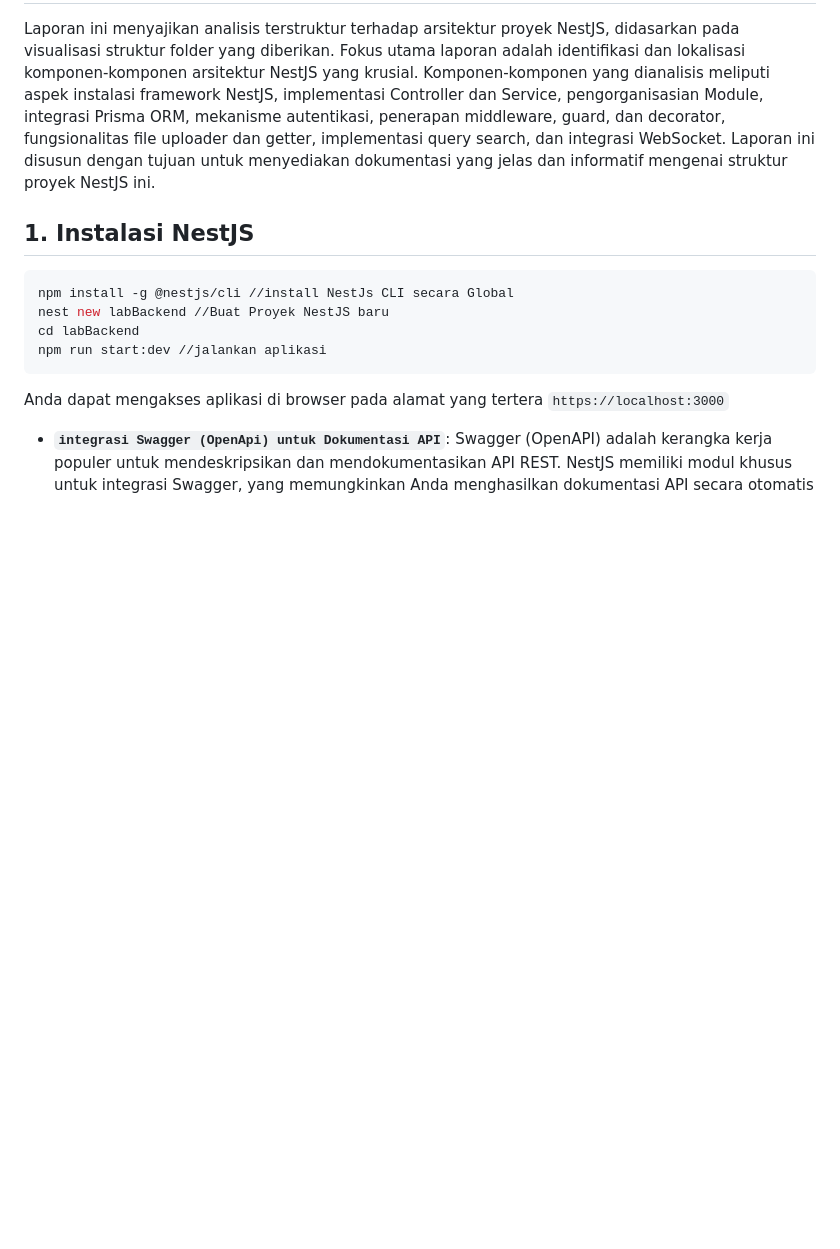
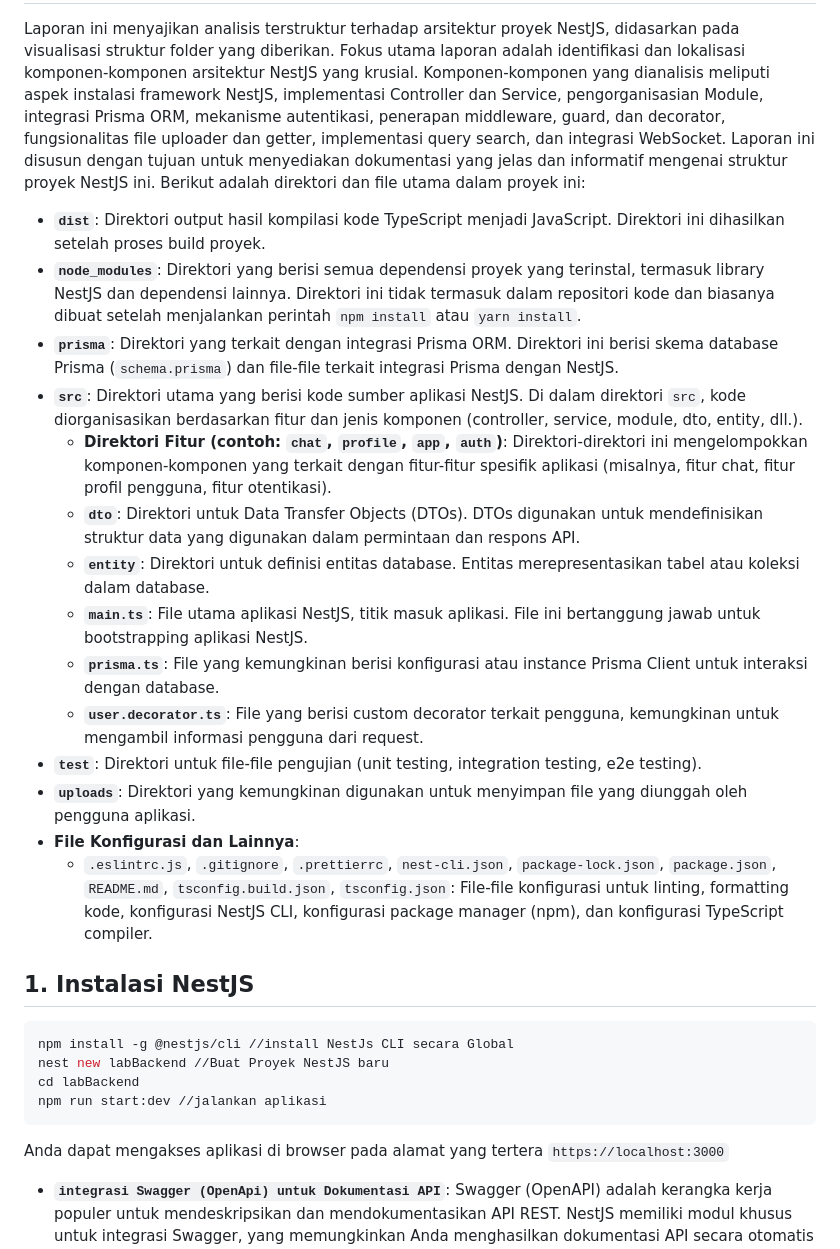
Before and after one commit to NURMISBA23/Backend-Swigger, a Markdown page: README.md, the part around the change. GitHub-like rendering; blank space fills up the shorter version.

````diff
--- a/README.md
+++ b/README.md
@@ -27,7 +27,22 @@
 # Laporan Struktur Proyek NestJS Berdasarkan Gambar
 
 Laporan ini menyajikan analisis terstruktur terhadap arsitektur proyek NestJS, didasarkan pada visualisasi struktur folder yang diberikan.  Fokus utama laporan adalah identifikasi dan lokalisasi komponen-komponen arsitektur NestJS yang krusial. Komponen-komponen yang dianalisis meliputi aspek instalasi framework NestJS, implementasi Controller dan Service, pengorganisasian Module, integrasi Prisma ORM, mekanisme autentikasi, penerapan middleware, guard, dan decorator, fungsionalitas file uploader dan getter, implementasi query search, dan integrasi WebSocket.  Laporan ini disusun dengan tujuan untuk menyediakan dokumentasi yang jelas dan informatif mengenai struktur proyek NestJS ini.
+Berikut adalah direktori dan file utama dalam proyek ini:
 
+*   **`dist`**: Direktori output hasil kompilasi kode TypeScript menjadi JavaScript. Direktori ini dihasilkan setelah proses build proyek.
+*   **`node_modules`**: Direktori yang berisi semua dependensi proyek yang terinstal, termasuk library NestJS dan dependensi lainnya. Direktori ini tidak termasuk dalam repositori kode dan biasanya dibuat setelah menjalankan perintah `npm install` atau `yarn install`.
+*   **`prisma`**: Direktori yang terkait dengan integrasi Prisma ORM. Direktori ini berisi skema database Prisma (`schema.prisma`) dan file-file terkait integrasi Prisma dengan NestJS.
+*   **`src`**: Direktori utama yang berisi kode sumber aplikasi NestJS. Di dalam direktori `src`, kode diorganisasikan berdasarkan fitur dan jenis komponen (controller, service, module, dto, entity, dll.).
+    *   **Direktori Fitur (contoh: `chat`, `profile`, `app`, `auth`)**: Direktori-direktori ini mengelompokkan komponen-komponen yang terkait dengan fitur-fitur spesifik aplikasi (misalnya, fitur chat, fitur profil pengguna, fitur otentikasi).
+    *   **`dto`**: Direktori untuk Data Transfer Objects (DTOs). DTOs digunakan untuk mendefinisikan struktur data yang digunakan dalam permintaan dan respons API.
+    *   **`entity`**: Direktori untuk definisi entitas database. Entitas merepresentasikan tabel atau koleksi dalam database.
+    *   **`main.ts`**: File utama aplikasi NestJS, titik masuk aplikasi. File ini bertanggung jawab untuk bootstrapping aplikasi NestJS.
+    *   **`prisma.ts`**: File yang kemungkinan berisi konfigurasi atau instance Prisma Client untuk interaksi dengan database.
+    *   **`user.decorator.ts`**: File yang berisi custom decorator terkait pengguna, kemungkinan untuk mengambil informasi pengguna dari request.
+*   **`test`**: Direktori untuk file-file pengujian (unit testing, integration testing, e2e testing).
+*   **`uploads`**: Direktori yang kemungkinan digunakan untuk menyimpan file yang diunggah oleh pengguna aplikasi.
+*   **File Konfigurasi dan Lainnya**:
+    *   `.eslintrc.js`, `.gitignore`, `.prettierrc`, `nest-cli.json`, `package-lock.json`, `package.json`, `README.md`, `tsconfig.build.json`, `tsconfig.json`: File-file konfigurasi untuk linting, formatting kode, konfigurasi NestJS CLI, konfigurasi package manager (npm), dan konfigurasi TypeScript compiler.
 ## 1. Instalasi NestJS
 ```bash
 npm install -g @nestjs/cli //install NestJs CLI secara Global
````
